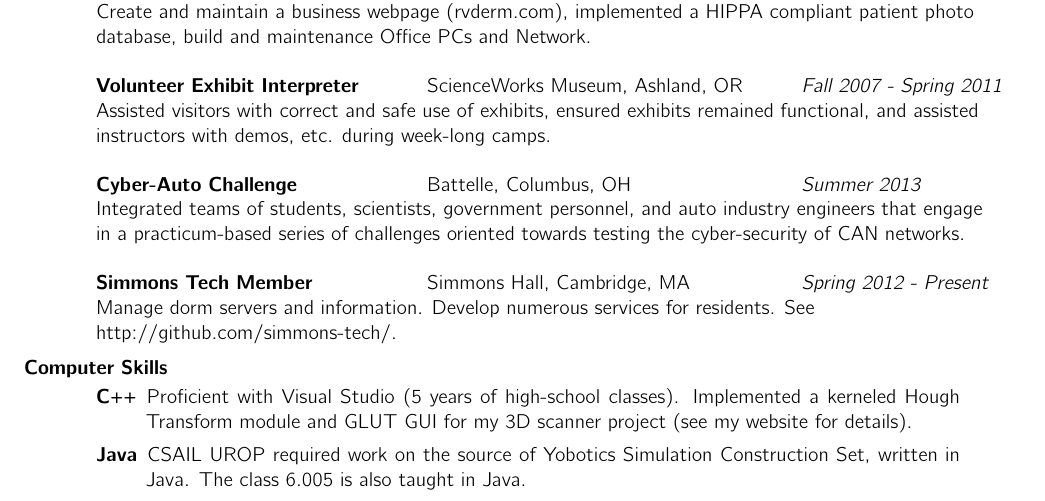
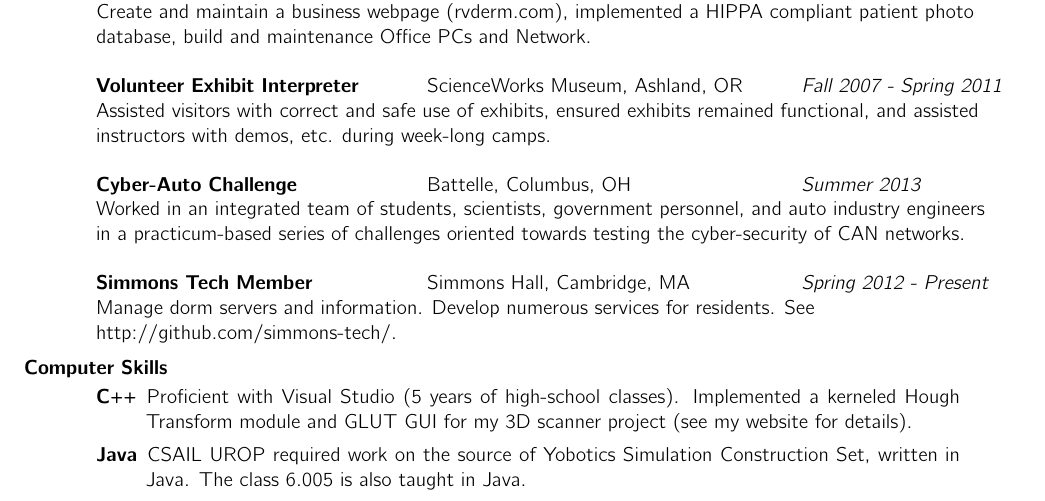
Before and after one commit to Zomega/Resume, a LaTeX CV (resume.tex): part of the page, cut so that both start at the same text. Compiled offline with pdfLaTeX.

Commit message:
Rework Cyber-Auto text...

```diff
--- a/resume.tex
+++ b/resume.tex
@@ -82,7 +82,7 @@
 				\hspace{2.3in}\= \hspace{2.6in}\= \kill % set up two tab positions
 				{\bf Cyber-Auto Challenge}	\>Battelle, Columbus, OH	\> \textit{Summer 2013}
 
-\\Integrated teams of students, scientists, government personnel, and auto industry engineers that engage\\in a practicum-based series of challenges oriented towards testing the cyber-security of CAN networks.
+\\Worked in an integrated team of students, scientists, government personnel, and auto industry engineers \\in a practicum-based series of challenges oriented towards testing the cyber-security of CAN networks.
 			\end{tabbing}\vspace{-20pt}
 
 			\begin{tabbing}
```
Also changed, not shown: resume.pdf.
